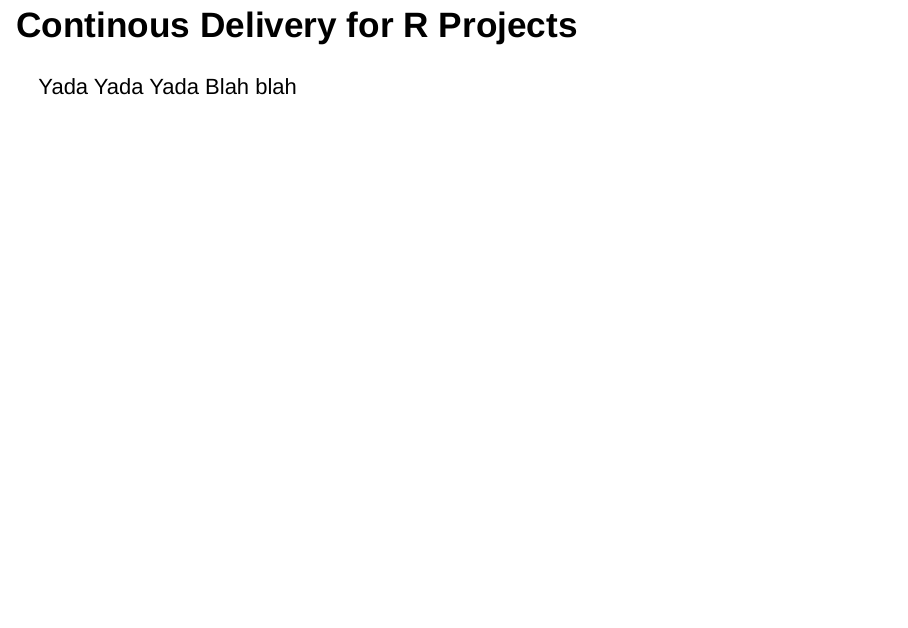
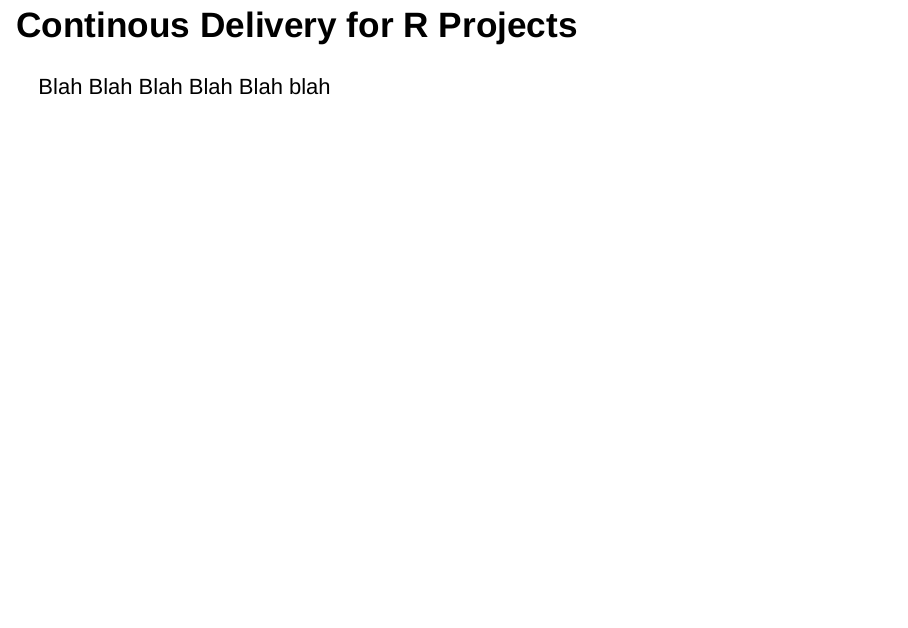
Before and after one commit to kurtharriger/rcdpres, an R Markdown document (slides.Rmd): page 2 of 2. Rendered offline with R 4.5, knitr and Pandoc, with nearby package versions.

Commit message:
Update slides.Rmd

```diff
--- a/slides.Rmd
+++ b/slides.Rmd
@@ -5,5 +5,5 @@ output: slidy_presentation
 
 ## Continous Delivery for R Projects
 
-Yada Yada Yada
+Blah Blah Blah Blah
 Blah blah
```
